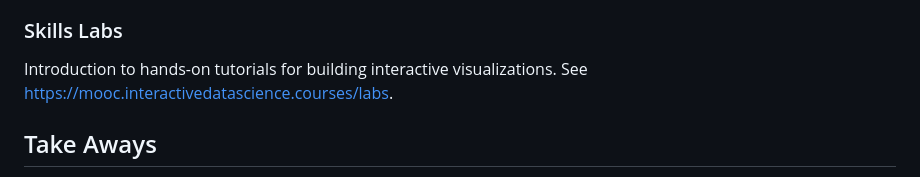
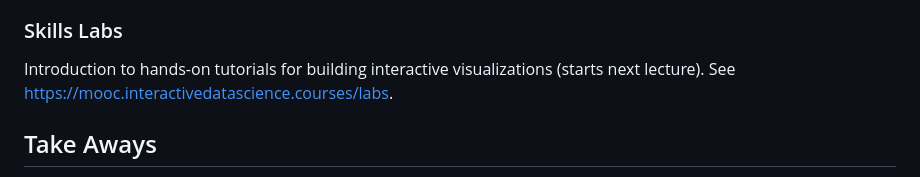
Before and after one commit to sampottinger/interactive-data-science-course, a Markdown page: mooc_src/md/lesson02.md, the part around the change. Drawn GitHub-style.

```diff
--- a/mooc_src/md/lesson02.md
+++ b/mooc_src/md/lesson02.md
@@ -26,7 +26,7 @@ Students break into groups of 3-4 to analyze real interactive data visualization
   - FoodSim San Francisco: Geospatial simulation of food access in San Francisco through an interactive map-based visualization.
 
 ### Skills Labs
-Introduction to hands-on tutorials for building interactive visualizations. See https://mooc.interactivedatascience.courses/labs.
+Introduction to hands-on tutorials for building interactive visualizations (starts next lecture). See https://mooc.interactivedatascience.courses/labs.
 
 ## Take Aways
 Effective visualizations can be understood and improved through systematic analysis using multiple complementary perspectives.
```
Also changed, not shown: mooc_src/md/lesson03.md (+6 -20 lines).
